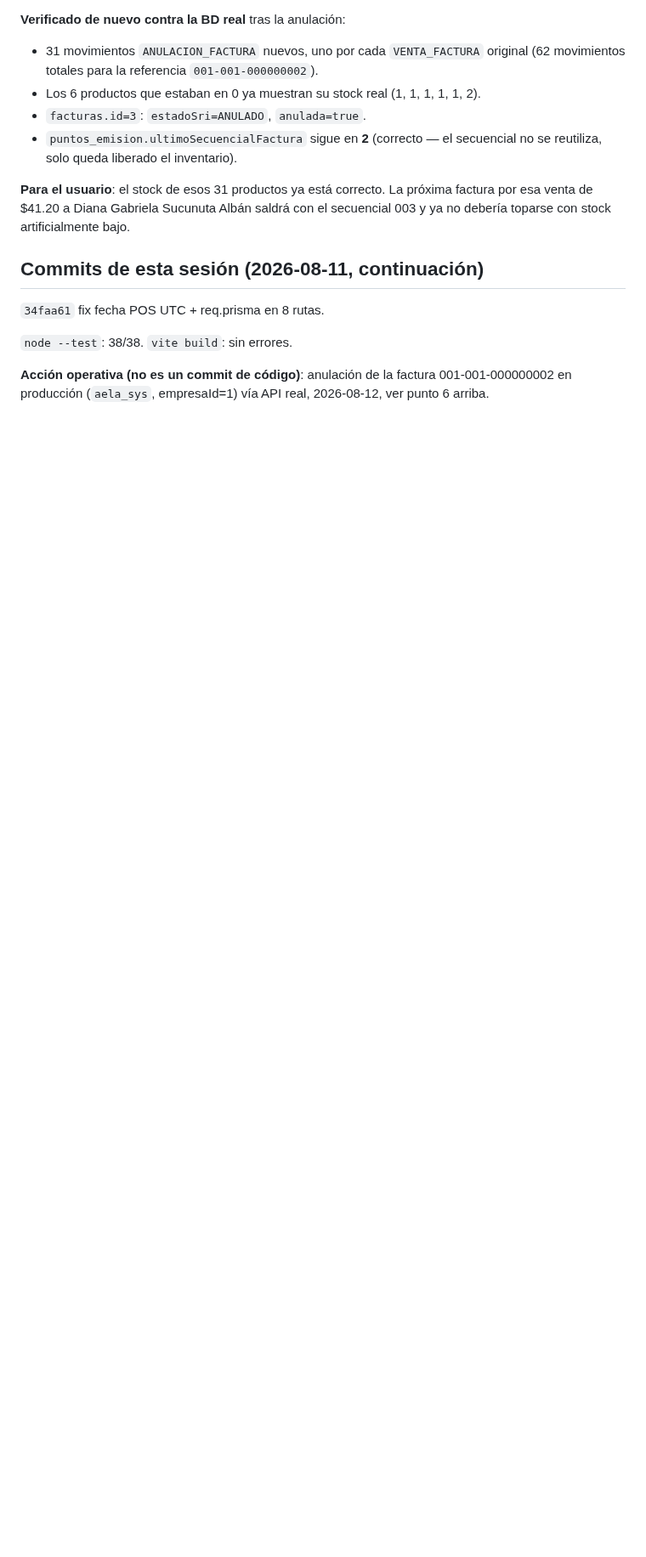
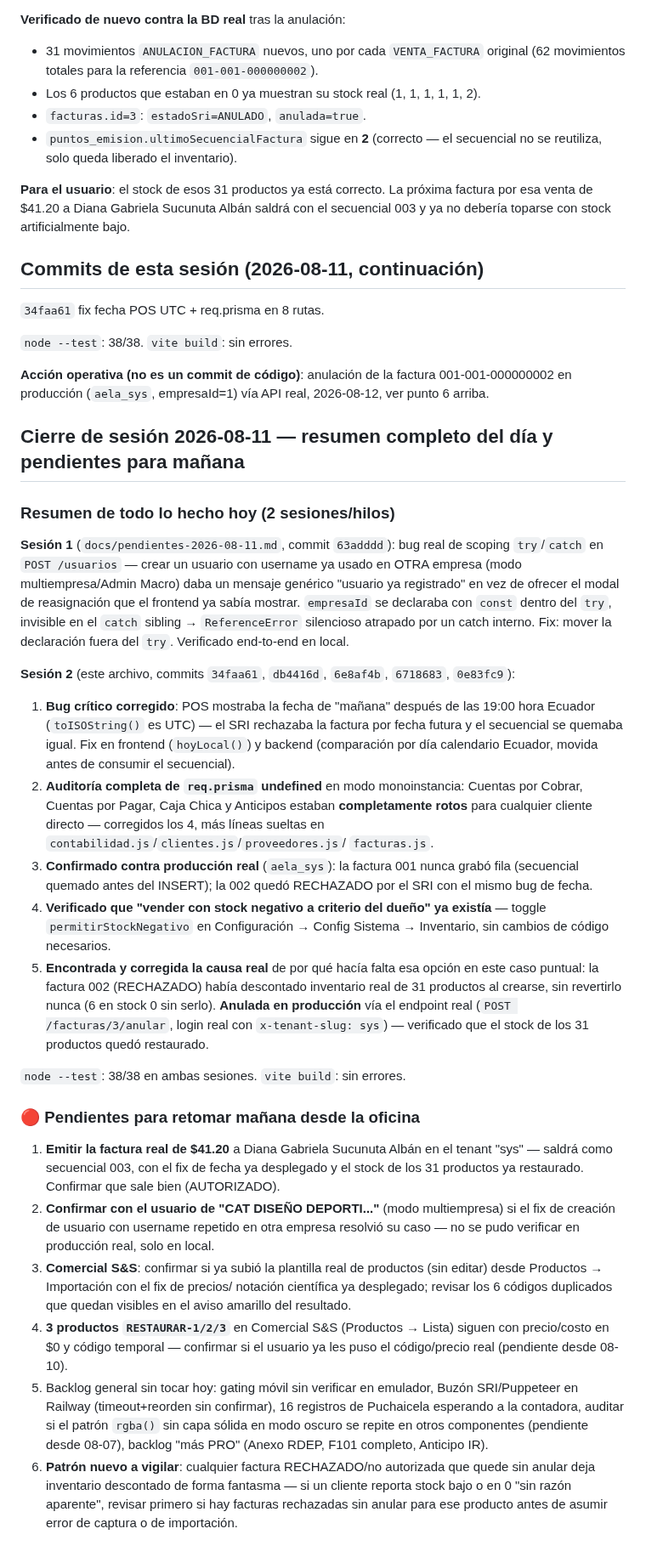
Before and after one commit to raocampo/AELAERP, a Markdown page: docs/pendientes-2026-08-11-parte2.md, the part around the change. Shown at 85% size. Rendered like a GitHub page; blank space fills up the shorter version.

Commit message:
docs: cerrar sesión 2026-08-11 — resumen del día + pendientes para la oficina
Consolida ambas sesiones del día: fix de usuario en modo multiempresa
(63adddd), fix crítico de fecha del POS + auditoría req.prisma (34faa61),
confirmación de factura 001/002 contra producción real y anulación de la
002 para restaurar stock de 31 productos. Deja la lista de pendientes para
retomar mañana desde la oficina.

Co-Authored-By: Claude Sonnet 5 <noreply@anthropic.com>

```diff
--- a/docs/pendientes-2026-08-11-parte2.md
+++ b/docs/pendientes-2026-08-11-parte2.md
@@ -217,3 +217,72 @@ ya no debería toparse con stock artificialmente bajo.
 **Acción operativa (no es un commit de código)**: anulación de la factura
 001-001-000000002 en producción (`aela_sys`, empresaId=1) vía API real, 2026-08-12,
 ver punto 6 arriba.
+
+## Cierre de sesión 2026-08-11 — resumen completo del día y pendientes para mañana
+
+### Resumen de todo lo hecho hoy (2 sesiones/hilos)
+
+**Sesión 1** (`docs/pendientes-2026-08-11.md`, commit `63adddd`): bug real de
+scoping `try`/`catch` en `POST /usuarios` — crear un usuario con username ya
+usado en OTRA empresa (modo multiempresa/Admin Macro) daba un mensaje
+genérico "usuario ya registrado" en vez de ofrecer el modal de reasignación
+que el frontend ya sabía mostrar. `empresaId` se declaraba con `const`
+dentro del `try`, invisible en el `catch` sibling → `ReferenceError`
+silencioso atrapado por un catch interno. Fix: mover la declaración fuera
+del `try`. Verificado end-to-end en local.
+
+**Sesión 2** (este archivo, commits `34faa61`, `db4416d`, `6e8af4b`,
+`6718683`, `0e83fc9`):
+1. **Bug crítico corregido**: POS mostraba la fecha de "mañana" después de
+   las 19:00 hora Ecuador (`toISOString()` es UTC) — el SRI rechazaba la
+   factura por fecha futura y el secuencial se quemaba igual. Fix en
+   frontend (`hoyLocal()`) y backend (comparación por día calendario
+   Ecuador, movida antes de consumir el secuencial).
+2. **Auditoría completa de `req.prisma` undefined** en modo monoinstancia:
+   Cuentas por Cobrar, Cuentas por Pagar, Caja Chica y Anticipos estaban
+   **completamente rotos** para cualquier cliente directo — corregidos los
+   4, más líneas sueltas en `contabilidad.js`/`clientes.js`/`proveedores.js`/
+   `facturas.js`.
+3. **Confirmado contra producción real** (`aela_sys`): la factura 001 nunca
+   grabó fila (secuencial quemado antes del INSERT); la 002 quedó RECHAZADO
+   por el SRI con el mismo bug de fecha.
+4. **Verificado que "vender con stock negativo a criterio del dueño" ya
+   existía** — toggle `permitirStockNegativo` en Configuración → Config
+   Sistema → Inventario, sin cambios de código necesarios.
+5. **Encontrada y corregida la causa real** de por qué hacía falta esa
+   opción en este caso puntual: la factura 002 (RECHAZADO) había descontado
+   inventario real de 31 productos al crearse, sin revertirlo nunca (6 en
+   stock 0 sin serlo). **Anulada en producción** vía el endpoint real
+   (`POST /facturas/3/anular`, login real con `x-tenant-slug: sys`) —
+   verificado que el stock de los 31 productos quedó restaurado.
+
+`node --test`: 38/38 en ambas sesiones. `vite build`: sin errores.
+
+### 🔴 Pendientes para retomar mañana desde la oficina
+
+1. **Emitir la factura real de $41.20** a Diana Gabriela Sucunuta Albán en
+   el tenant "sys" — saldrá como secuencial 003, con el fix de fecha ya
+   desplegado y el stock de los 31 productos ya restaurado. Confirmar que
+   sale bien (AUTORIZADO).
+2. **Confirmar con el usuario de "CAT DISEÑO DEPORTI..."** (modo
+   multiempresa) si el fix de creación de usuario con username repetido en
+   otra empresa resolvió su caso — no se pudo verificar en producción real,
+   solo en local.
+3. **Comercial S&S**: confirmar si ya subió la plantilla real de productos
+   (sin editar) desde Productos → Importación con el fix de precios/
+   notación científica ya desplegado; revisar los 6 códigos duplicados que
+   quedan visibles en el aviso amarillo del resultado.
+4. **3 productos `RESTAURAR-1/2/3`** en Comercial S&S (Productos → Lista)
+   siguen con precio/costo en $0 y código temporal — confirmar si el
+   usuario ya les puso el código/precio real (pendiente desde 08-10).
+5. Backlog general sin tocar hoy: gating móvil sin verificar en emulador,
+   Buzón SRI/Puppeteer en Railway (timeout+reorden sin confirmar), 16
+   registros de Puchaicela esperando a la contadora, auditar si el patrón
+   `rgba()` sin capa sólida en modo oscuro se repite en otros componentes
+   (pendiente desde 08-07), backlog "más PRO" (Anexo RDEP, F101 completo,
+   Anticipo IR).
+6. **Patrón nuevo a vigilar**: cualquier factura RECHAZADO/no autorizada que
+   quede sin anular deja inventario descontado de forma fantasma — si un
+   cliente reporta stock bajo o en 0 "sin razón aparente", revisar primero
+   si hay facturas rechazadas sin anular para ese producto antes de asumir
+   error de captura o de importación.
```
